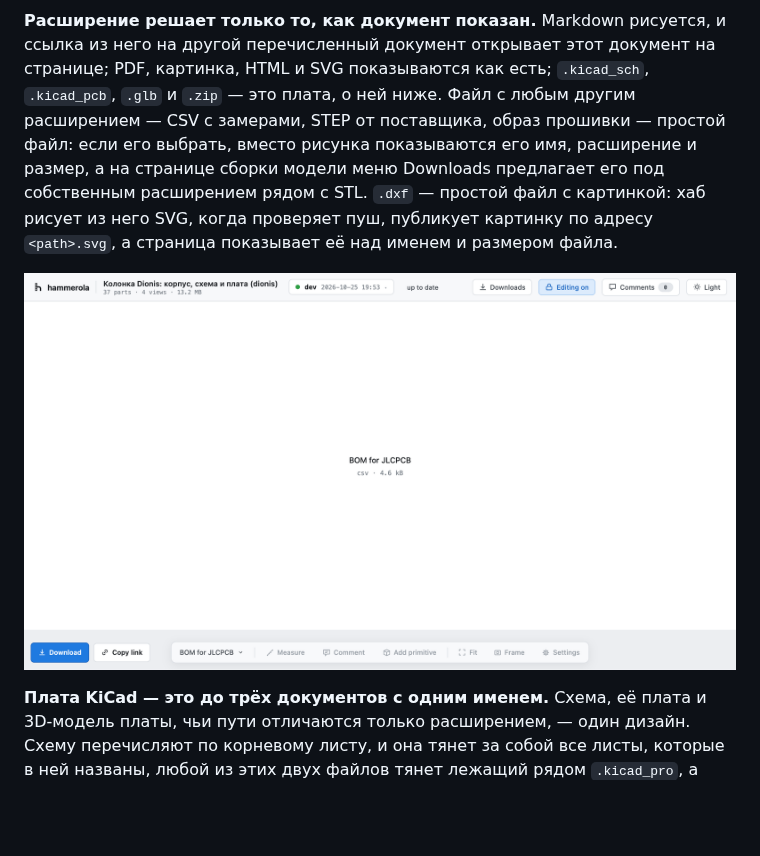
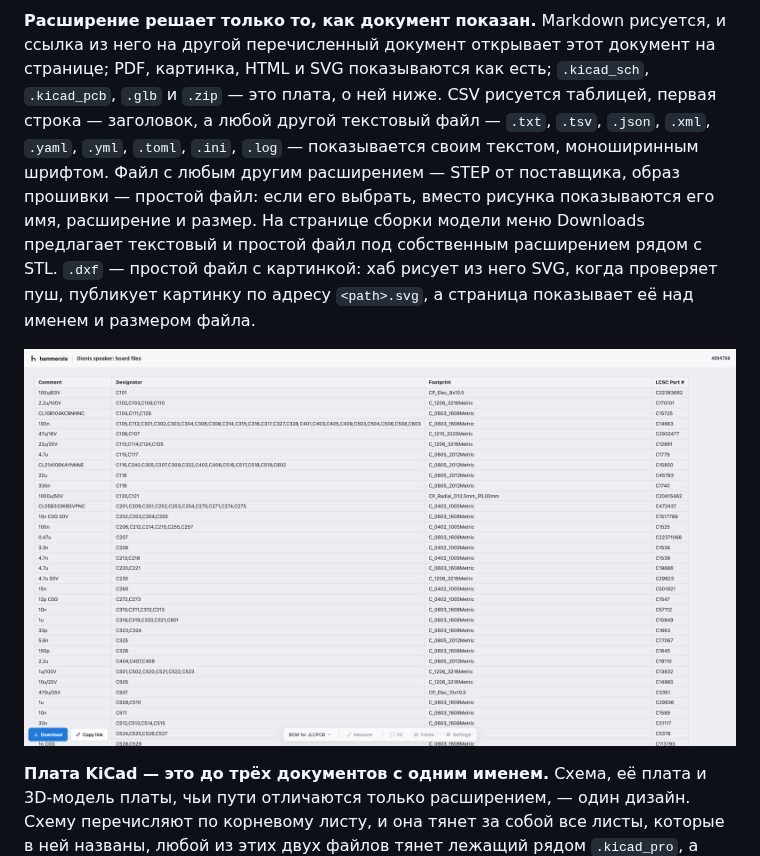
Before and after one commit to vvzvlad/hammerola, a Markdown page: README.ru.md, the part around the change. Rendered like a GitHub page; pictures changed too: docs/images/csv-table.png (added), docs/images/plain-file.png (deleted); blank space fills up the shorter version.

```diff
--- a/README.ru.md
+++ b/README.ru.md
@@ -459,15 +459,18 @@ DXF для стекольной мастерской, даташит усили
 **Расширение решает только то, как документ показан.** Markdown рисуется, и
 ссылка из него на другой перечисленный документ открывает этот документ на
 странице; PDF, картинка, HTML и SVG показываются как есть; `.kicad_sch`,
-`.kicad_pcb`, `.glb` и `.zip` — это плата, о ней ниже. Файл с любым другим
-расширением — CSV с замерами, STEP от поставщика, образ прошивки — простой файл:
-если его выбрать, вместо рисунка показываются его имя, расширение и размер, а на
-странице сборки модели меню Downloads предлагает его под собственным расширением
-рядом с STL. `.dxf` — простой файл с картинкой: хаб рисует из него SVG, когда
+`.kicad_pcb`, `.glb` и `.zip` — это плата, о ней ниже. CSV рисуется таблицей,
+первая строка — заголовок, а любой другой текстовый файл — `.txt`, `.tsv`,
+`.json`, `.xml`, `.yaml`, `.yml`, `.toml`, `.ini`, `.log` — показывается своим
+текстом, моноширинным шрифтом. Файл с любым другим расширением — STEP от
+поставщика, образ прошивки — простой файл: если его выбрать, вместо рисунка
+показываются его имя, расширение и размер. На странице сборки модели меню
+Downloads предлагает текстовый и простой файл под собственным расширением рядом
+с STL. `.dxf` — простой файл с картинкой: хаб рисует из него SVG, когда
 проверяет пуш, публикует картинку по адресу `<path>.svg`, а страница показывает
 её над именем и размером файла.
 
-![CSV, перечисленный как документ: его имя, расширение и размер, с кнопками Download и Copy link](docs/images/plain-file.png)
+![CSV, перечисленный как документ: перечень деталей таблицей, с кнопками Download и Copy link](docs/images/csv-table.png)
 
 **Плата KiCad — это до трёх документов с одним именем.** Схема, её плата и
 3D-модель платы, чьи пути отличаются только расширением, — один дизайн. Схему
```
Also changed, not shown: README.md (+9 -6 lines), docs/repo-map.md (+6 -3 lines), 14 other files.
